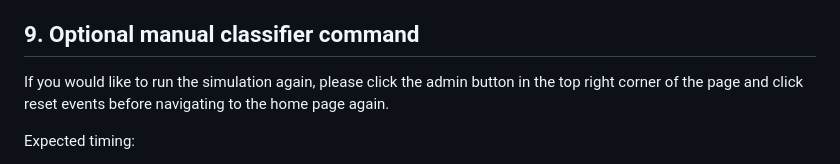
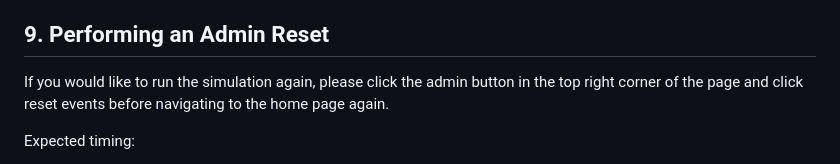
Before and after one commit to Hakrrrm/firewatch, a Markdown page: testbench/README.md, the part around the change. Drawn GitHub-style.

Commit message:
Refine testbench README instructions

```diff
--- a/testbench/README.md
+++ b/testbench/README.md
@@ -102,7 +102,7 @@ Open `http://127.0.0.1:8000/`.
 5. If available, click `Escalate To Authorities`.
 6. Check for telegram notification if initialised in step 5
 
-## 9. Optional manual classifier command
+## 9. Performing an Admin Reset
 If you would like to run the simulation again, please click the admin button in the top right corner of the page and click reset events before navigating to the home page again.
 
 Expected timing:
```
